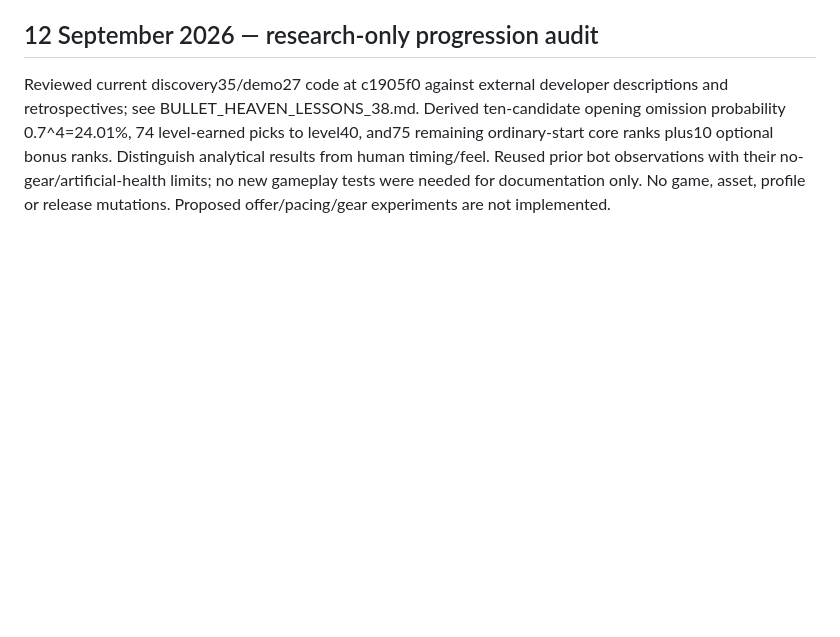
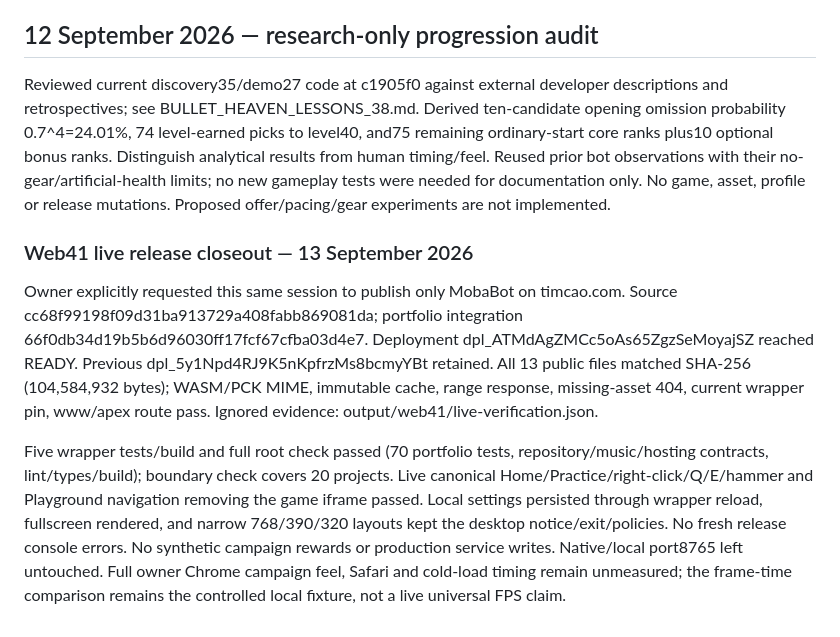
Before and after one commit to Timothy-Cao/MobaBot.io, a Markdown page: docs/design/QA_18.md, the part around the change. Drawn GitHub-style; blank space fills up the shorter version.

Commit message:
Record verified MobaBot web production release

```diff
--- a/docs/design/QA_18.md
+++ b/docs/design/QA_18.md
@@ -539,3 +539,9 @@ Local output/polish-*.log and output/polish37-*.png remain ignored. No generated
 ## 12 September 2026 — research-only progression audit
 
 Reviewed current discovery35/demo27 code at c1905f0 against external developer descriptions and retrospectives; see BULLET_HEAVEN_LESSONS_38.md. Derived ten-candidate opening omission probability 0.7^4=24.01%, 74 level-earned picks to level40, and75 remaining ordinary-start core ranks plus10 optional bonus ranks. Distinguish analytical results from human timing/feel. Reused prior bot observations with their no-gear/artificial-health limits; no new gameplay tests were needed for documentation only. No game, asset, profile or release mutations. Proposed offer/pacing/gear experiments are not implemented.
+
+### Web41 live release closeout — 13 September 2026
+
+Owner explicitly requested this same session to publish only MobaBot on timcao.com. Source cc68f99198f09d31ba913729a408fabb869081da; portfolio integration 66f0db34d19b5b6d96030ff17fcf67cfba03d4e7. Deployment dpl_ATMdAgZMCc5oAs65ZgzSeMoyajSZ reached READY. Previous dpl_5y1Npd4RJ9K5nKpfrzMs8bcmyYBt retained. All 13 public files matched SHA-256 (104,584,932 bytes); WASM/PCK MIME, immutable cache, range response, missing-asset 404, current wrapper pin, www/apex route pass. Ignored evidence: output/web41/live-verification.json.
+
+Five wrapper tests/build and full root check passed (70 portfolio tests, repository/music/hosting contracts, lint/types/build); boundary check covers 20 projects. Live canonical Home/Practice/right-click/Q/E/hammer and Playground navigation removing the game iframe passed. Local settings persisted through wrapper reload, fullscreen rendered, and narrow 768/390/320 layouts kept the desktop notice/exit/policies. No fresh release console errors. No synthetic campaign rewards or production service writes. Native/local port8765 left untouched. Full owner Chrome campaign feel, Safari and cold-load timing remain unmeasured; the frame-time comparison remains the controlled local fixture, not a live universal FPS claim.
```
Also changed, not shown: SESSION_HANDOFF.md (+3 -1 lines).
